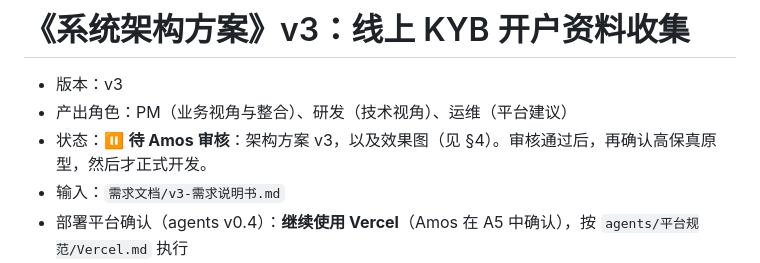
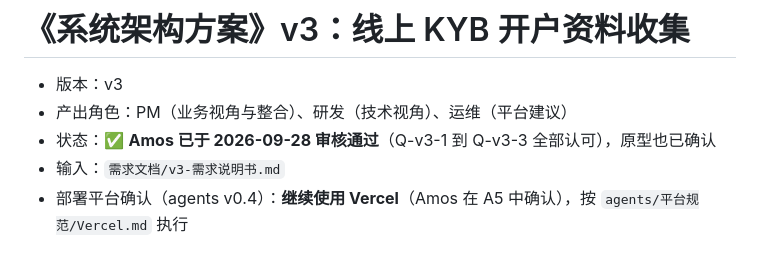
Before and after one commit to dollar3651314/amos111, a Markdown page: 00-架构方案.md, the part around the change. Drawn GitHub-style.

```diff
--- a/00-架构方案.md
+++ b/00-架构方案.md
@@ -362,7 +362,7 @@ sequenceDiagram
 # 《系统架构方案》v3：线上 KYB 开户资料收集
 - 版本：v3
 - 产出角色：PM（业务视角与整合）、研发（技术视角）、运维（平台建议）
-- 状态：⏸ **待 Amos 审核**：架构方案 v3，以及效果图（见 §4）。审核通过后，再确认高保真原型，然后才正式开发。
+- 状态：✅ **Amos 已于 2026-09-28 审核通过**（Q-v3-1 到 Q-v3-3 全部认可），原型也已确认
 - 输入：`需求文档/v3-需求说明书.md`
 - 部署平台确认（agents v0.4）：**继续使用 Vercel**（Amos 在 A5 中确认），按 `agents/平台规范/Vercel.md` 执行
 - 变更历史：v3（2026-09-28）首次创建
```
Also changed, not shown: 技术方案/v3-原型说明.md (+7 -9 lines), 需求文档/v3-需求说明书.md (+1 -1 lines).
